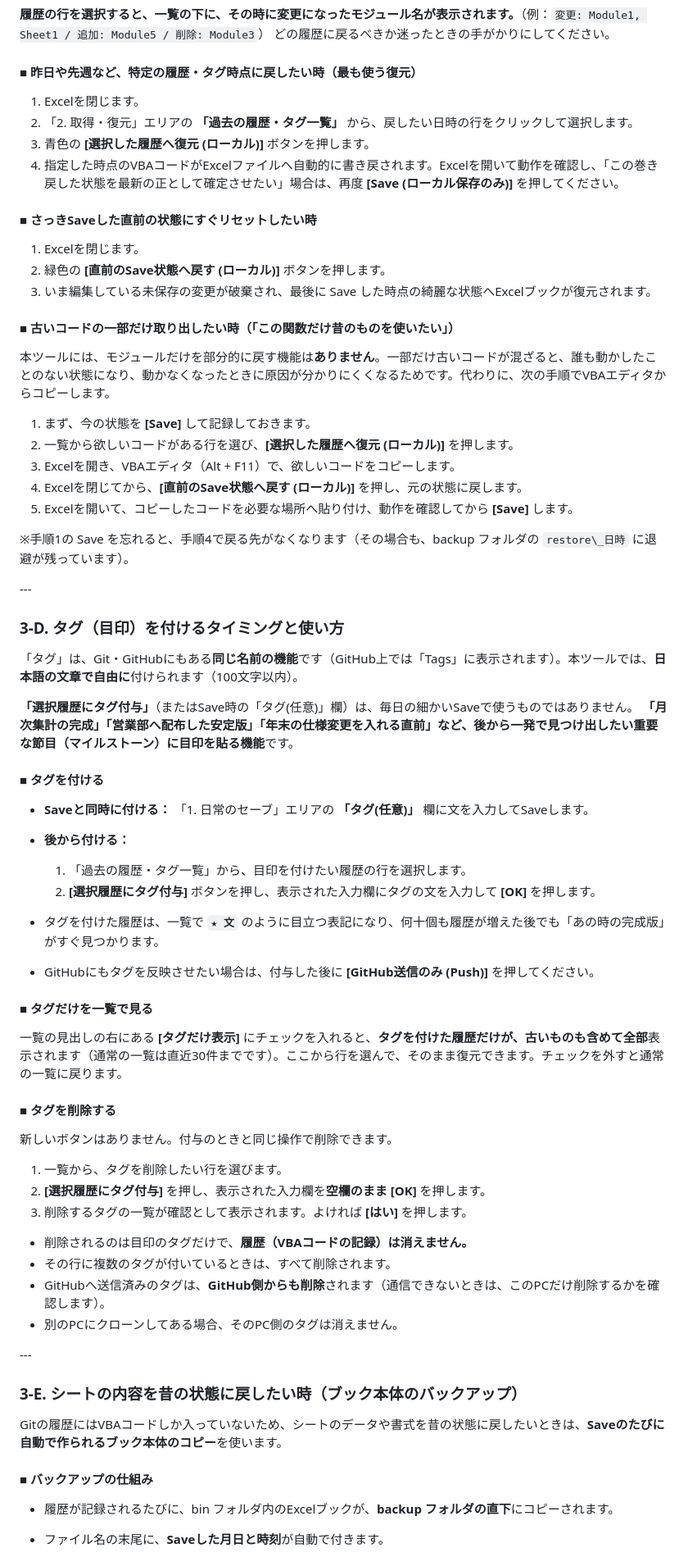
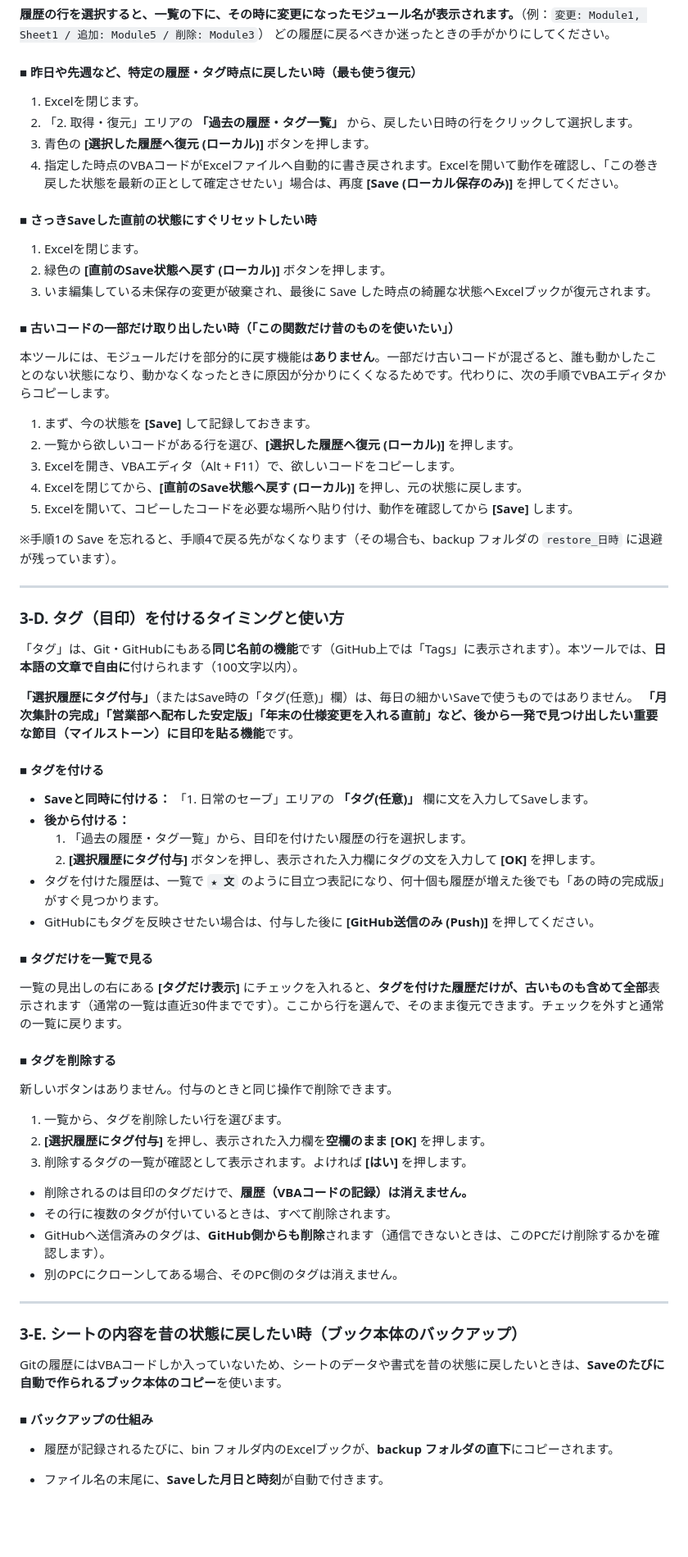
Before and after one commit to irotan/VBA-GitTool, a Markdown page: README.md, the part around one of its changes. Shown at 82% size. Rendered like a GitHub page; blank space fills up the shorter version.

```diff
--- a/README.md
+++ b/README.md
@@ -190,31 +180,29 @@ bin フォルダ内にあるすべてのExcelファイルが自動的に管理
 どの履歴に戻るべきか迷ったときの手がかりにしてください。
 
 #### ■ 昨日や先週など、特定の履歴・タグ時点に戻したい時（最も使う復元）
-
 1. Excelを閉じます。
 2. 「2. 取得・復元」エリアの **「過去の履歴・タグ一覧」** から、戻したい日時の行をクリックして選択します。
-3. 青色の **\[選択した履歴へ復元 (ローカル)]** ボタンを押します。
-4. 指定した時点のVBAコードがExcelファイルへ自動的に書き戻されます。Excelを開いて動作を確認し、「この巻き戻した状態を最新の正として確定させたい」場合は、再度 **\[Save (ローカル保存のみ)]** を押してください。
+3. 青色の **[選択した履歴へ復元 (ローカル)]** ボタンを押します。
+4. 指定した時点のVBAコードがExcelファイルへ自動的に書き戻されます。Excelを開いて動作を確認し、「この巻き戻した状態を最新の正として確定させたい」場合は、再度 **[Save (ローカル保存のみ)]** を押してください。
 
 #### ■ さっきSaveした直前の状態にすぐリセットしたい時
-
 1. Excelを閉じます。
-2. 緑色の **\[直前のSave状態へ戻す (ローカル)]** ボタンを押します。
+2. 緑色の **[直前のSave状態へ戻す (ローカル)]** ボタンを押します。
 3. いま編集している未保存の変更が破棄され、最後に Save した時点の綺麗な状態へExcelブックが復元されます。
 
 #### ■ 古いコードの一部だけ取り出したい時（「この関数だけ昔のものを使いたい」）
 
 本ツールには、モジュールだけを部分的に戻す機能は**ありません**。一部だけ古いコードが混ざると、誰も動かしたことのない状態になり、動かなくなったときに原因が分かりにくくなるためです。代わりに、次の手順でVBAエディタからコピーします。
 
-1. まず、今の状態を **\[Save]** して記録しておきます。
-2. 一覧から欲しいコードがある行を選び、**\[選択した履歴へ復元 (ローカル)]** を押します。
+1. まず、今の状態を **[Save]** して記録しておきます。
+2. 一覧から欲しいコードがある行を選び、**[選択した履歴へ復元 (ローカル)]** を押します。
 3. Excelを開き、VBAエディタ（Alt + F11）で、欲しいコードをコピーします。
-4. Excelを閉じてから、**\[直前のSave状態へ戻す (ローカル)]** を押し、元の状態に戻します。
-5. Excelを開いて、コピーしたコードを必要な場所へ貼り付け、動作を確認してから **\[Save]** します。
+4. Excelを閉じてから、**[直前のSave状態へ戻す (ローカル)]** を押し、元の状態に戻します。
+5. Excelを開いて、コピーしたコードを必要な場所へ貼り付け、動作を確認してから **[Save]** します。
 
-※手順1の Save を忘れると、手順4で戻る先がなくなります（その場合も、backup フォルダの `restore\_日時` に退避が残っています）。
+※手順1の Save を忘れると、手順4で戻る先がなくなります（その場合も、backup フォルダの `restore_日時` に退避が残っています）。
 
-\---
+---
 
 ### 3-D. タグ（目印）を付けるタイミングと使い方
 
@@ -224,39 +212,34 @@ bin フォルダ内にあるすべてのExcelファイルが自動的に管理
 **「月次集計の完成」「営業部へ配布した安定版」「年末の仕様変更を入れる直前」など、後から一発で見つけ出したい重要な節目（マイルストーン）に目印を貼る機能**です。
 
 #### ■ タグを付ける
-
 * **Saveと同時に付ける：** 「1. 日常のセーブ」エリアの **「タグ(任意)」** 欄に文を入力してSaveします。
 * **後から付ける：**
-
   1. 「過去の履歴・タグ一覧」から、目印を付けたい履歴の行を選択します。
-  2. **\[選択履歴にタグ付与]** ボタンを押し、表示された入力欄にタグの文を入力して **\[OK]** を押します。
+  2. **[選択履歴にタグ付与]** ボタンを押し、表示された入力欄にタグの文を入力して **[OK]** を押します。
 * タグを付けた履歴は、一覧で **`★ 文`** のように目立つ表記になり、何十個も履歴が増えた後でも「あの時の完成版」がすぐ見つかります。
-* GitHubにもタグを反映させたい場合は、付与した後に **\[GitHub送信のみ (Push)]** を押してください。
+* GitHubにもタグを反映させたい場合は、付与した後に **[GitHub送信のみ (Push)]** を押してください。
 
 #### ■ タグだけを一覧で見る
-
-一覧の見出しの右にある **\[タグだけ表示]** にチェックを入れると、**タグを付けた履歴だけが、古いものも含めて全部**表示されます（通常の一覧は直近30件までです）。ここから行を選んで、そのまま復元できます。チェックを外すと通常の一覧に戻ります。
+一覧の見出しの右にある **[タグだけ表示]** にチェックを入れると、**タグを付けた履歴だけが、古いものも含めて全部**表示されます（通常の一覧は直近30件までです）。ここから行を選んで、そのまま復元できます。チェックを外すと通常の一覧に戻ります。
 
 #### ■ タグを削除する
+新しいボタンはありません。付与のときと同じ操作で削除できます。
+1. 一覧から、タグを削除したい行を選びます。
+2. **[選択履歴にタグ付与]** を押し、表示された入力欄を**空欄のまま** **[OK]** を押します。
+3. 削除するタグの一覧が確認として表示されます。よければ **[はい]** を押します。
 
-新しいボタンはありません。付与のときと同じ操作で削除できます。
-
-1. 一覧から、タグを削除したい行を選びます。
-2. **\[選択履歴にタグ付与]** を押し、表示された入力欄を**空欄のまま** **\[OK]** を押します。
-3. 削除するタグの一覧が確認として表示されます。よければ **\[はい]** を押します。
 * 削除されるのは目印のタグだけで、**履歴（VBAコードの記録）は消えません。**
 * その行に複数のタグが付いているときは、すべて削除されます。
 * GitHubへ送信済みのタグは、**GitHub側からも削除**されます（通信できないときは、このPCだけ削除するかを確認します）。
 * 別のPCにクローンしてある場合、そのPC側のタグは消えません。
 
-\---
+---
 
 ### 3-E. シートの内容を昔の状態に戻したい時（ブック本体のバックアップ）
 
 Gitの履歴にはVBAコードしか入っていないため、シートのデータや書式を昔の状態に戻したいときは、**Saveのたびに自動で作られるブック本体のコピー**を使います。
 
 #### ■ バックアップの仕組み
-
 * 履歴が記録されるたびに、bin フォルダ内のExcelブックが、**backup フォルダの直下**にコピーされます。
 * ファイル名の末尾に、**Saveした月日と時刻**が自動で付きます。
 
```
Also changed, not shown: other parts of README.md (+111 -130 lines), images/preview.jpg (added).
